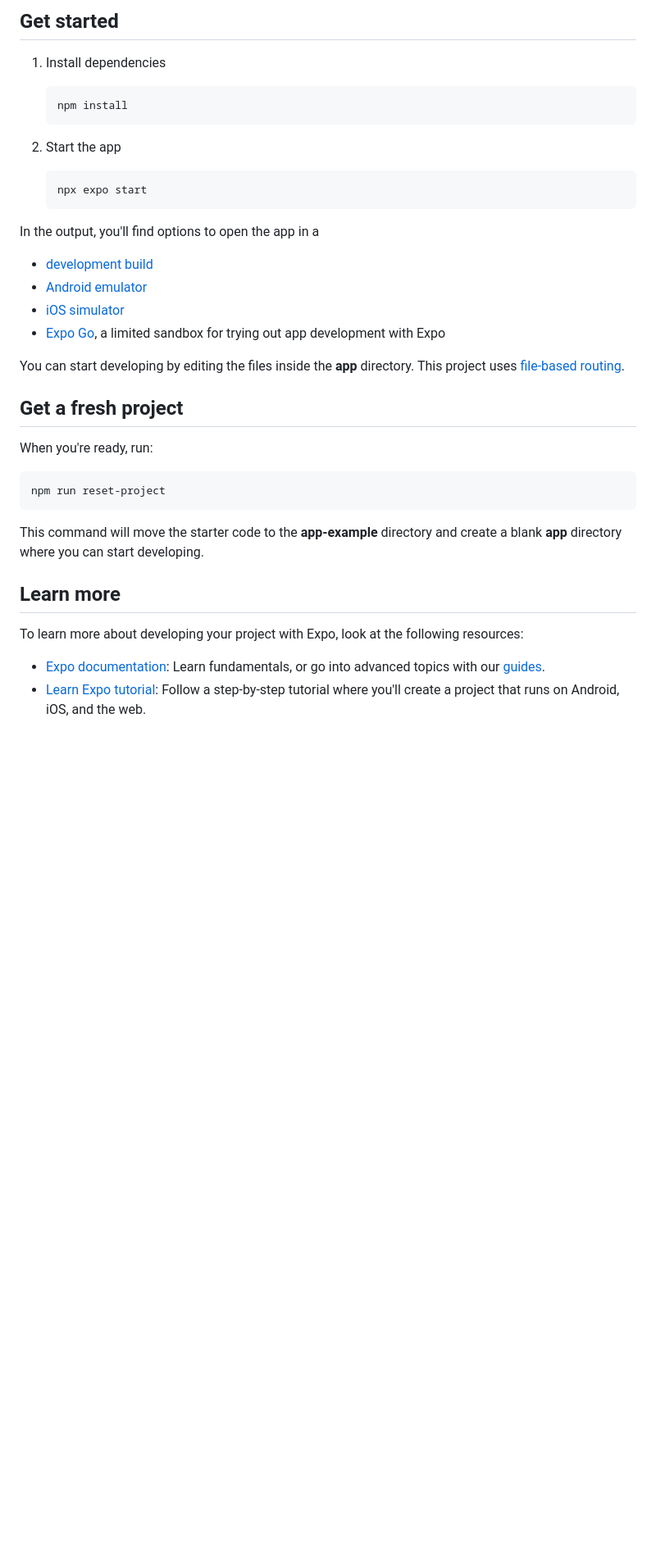
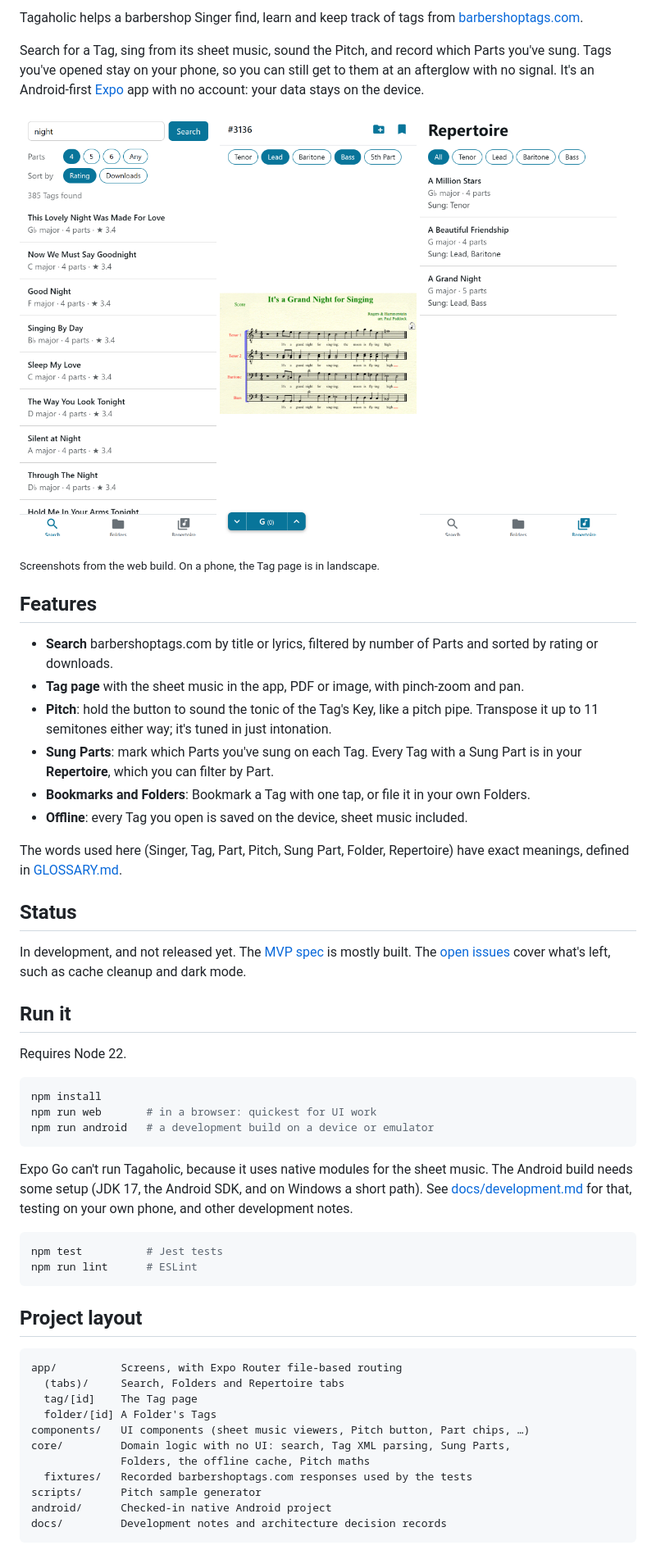
Before and after one commit to ThomasBavn/Tagaholic, a Markdown page: README.md, the part around one of its changes. Shown at 82% size. GitHub-like rendering; pictures changed too: docs/images/repertoire.png (added), docs/images/search.png (added), docs/images/tag-page.png (added); blank space fills up the shorter version.

````diff
--- a/README.md
+++ b/README.md
@@ -4,41 +4,61 @@ This is an [Expo](https://expo.dev) project created with [`create-expo-app`](htt
 
-## Get started
+Tagaholic helps a barbershop Singer find, learn and keep track of tags from [barbershoptags.com](https://www.barbershoptags.com).
 
-1. Install dependencies
+Search for a Tag, sing from its sheet music, sound the Pitch, and record which Parts you've sung. Tags you've opened stay on your phone, so you can still get to them at an afterglow with no signal. It's an Android-first [Expo](https://expo.dev) app with no account: your data stays on the device.
 
-   ```bash
-   npm install
-   ```
+<p>
+  <img src="docs/images/search.png" alt="Search tab: results for “night”, filtered to 4-part Tags and sorted by rating" width="240">
+  <img src="docs/images/tag-page.png" alt="Tag page: sheet music for A Grand Night, with Lead and Bass marked as Sung Parts and the Pitch controls" width="240">
+  <img src="docs/images/repertoire.png" alt="Repertoire tab: three Tags with the Parts sung on each" width="240">
+</p>
 
-2. Start the app
+<sub>Screenshots from the web build. On a phone, the Tag page is in landscape.</sub>
 
-   ```bash
-   npx expo start
-   ```
+## Features
 
-In the output, you'll find options to open the app in a
+- **Search** barbershoptags.com by title or lyrics, filtered by number of Parts and sorted by rating or downloads.
+- **Tag page** with the sheet music in the app, PDF or image, with pinch-zoom and pan.
+- **Pitch**: hold the button to sound the tonic of the Tag's Key, like a pitch pipe. Transpose it up to 11 semitones either way; it's tuned in just intonation.
+- **Sung Parts**: mark which Parts you've sung on each Tag. Every Tag with a Sung Part is in your **Repertoire**, which you can filter by Part.
+- **Bookmarks and Folders**: Bookmark a Tag with one tap, or file it in your own Folders.
+- **Offline**: every Tag you open is saved on the device, sheet music included.
 
-- [development build](https://docs.expo.dev/develop/development-builds/introduction/)
-- [Android emulator](https://docs.expo.dev/workflow/android-studio-emulator/)
-- [iOS simulator](https://docs.expo.dev/workflow/ios-simulator/)
-- [Expo Go](https://expo.dev/go), a limited sandbox for trying out app development with Expo
+The words used here (Singer, Tag, Part, Pitch, Sung Part, Folder, Repertoire) have exact meanings, defined in [GLOSSARY.md](GLOSSARY.md).
 
-You can start developing by editing the files inside the **app** directory. This project uses [file-based routing](https://docs.expo.dev/router/introduction).
+## Status
 
-## Get a fresh project
+In development, and not released yet. The [MVP spec](https://github.com/ThomasBavn/Tagaholic/issues/1) is mostly built. The [open issues](https://github.com/ThomasBavn/Tagaholic/issues) cover what's left, such as cache cleanup and dark mode.
 
-When you're ready, run:
+## Run it
+
+Requires Node 22.
 
 ```bash
-npm run reset-project
+npm install
+npm run web       # in a browser: quickest for UI work
+npm run android   # a development build on a device or emulator
 ```
 
-This command will move the starter code to the **app-example** directory and create a blank **app** directory where you can start developing.
+Expo Go can't run Tagaholic, because it uses native modules for the sheet music. The Android build needs some setup (JDK 17, the Android SDK, and on Windows a short path). See [docs/development.md](docs/development.md) for that, testing on your own phone, and other development notes.
 
-## Learn more
+```bash
+npm test          # Jest tests
+npm run lint      # ESLint
+```
 
-To learn more about developing your project with Expo, look at the following resources:
+## Project layout
 
-- [Expo documentation](https://docs.expo.dev/): Learn fundamentals, or go into advanced topics with our [guides](https://docs.expo.dev/guides).
-- [Learn Expo tutorial](https://docs.expo.dev/tutorial/introduction/): Follow a step-by-step tutorial where you'll create a project that runs on Android, iOS, and the web.
+```
+app/          Screens, with Expo Router file-based routing
+  (tabs)/     Search, Folders and Repertoire tabs
+  tag/[id]    The Tag page
+  folder/[id] A Folder's Tags
+components/   UI components (sheet music viewers, Pitch button, Part chips, …)
+core/         Domain logic with no UI: search, Tag XML parsing, Sung Parts,
+              Folders, the offline cache, Pitch maths
+  fixtures/   Recorded barbershoptags.com responses used by the tests
+scripts/      Pitch sample generator
+android/      Checked-in native Android project
+docs/         Development notes and architecture decision records
+```
 
````
Also changed, not shown: other parts of README.md (+11 -6 lines), docs/development.md (added, +80 -0 lines).
